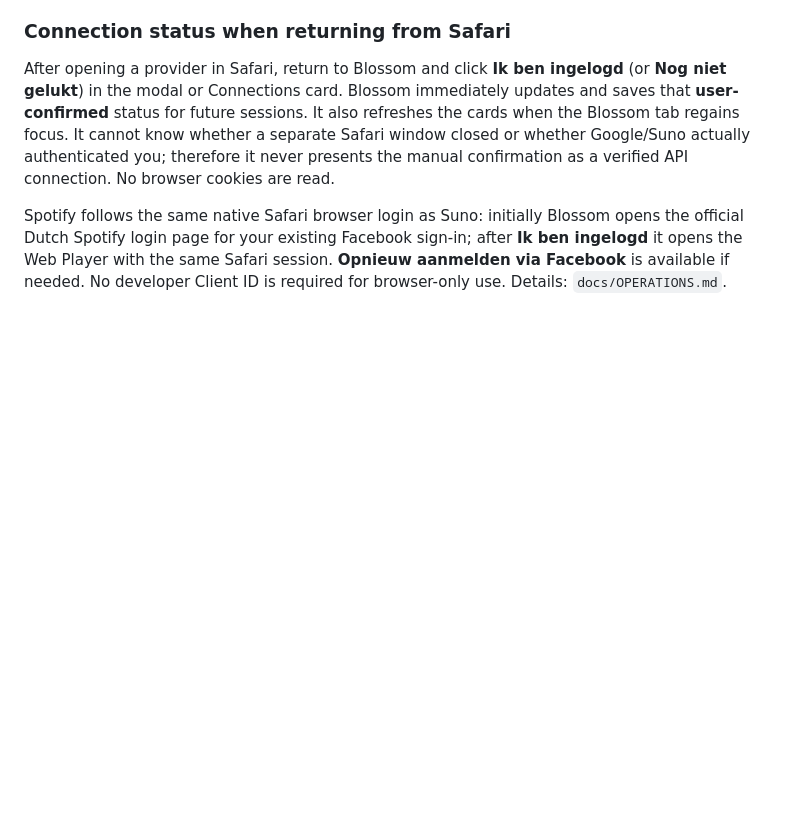
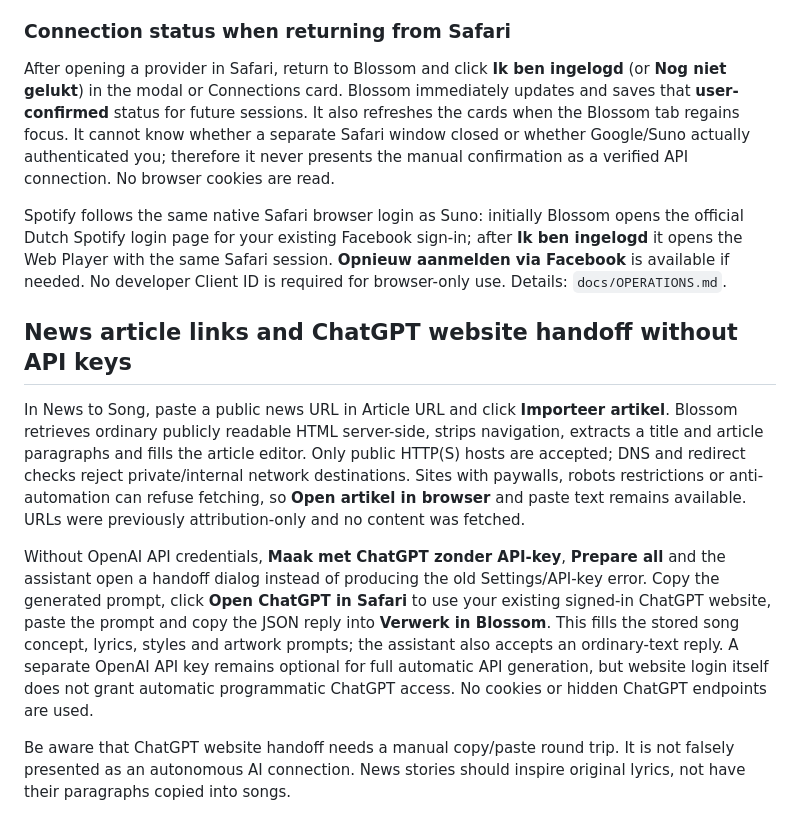
Before and after one commit to GaryWenneker/blossom, a Markdown page: README.md, the part around the change. Drawn GitHub-style; blank space fills up the shorter version.

Commit message:
docs: explain article import, no-key ChatGPT workflow and browser/API boundaries

```diff
--- a/README.md
+++ b/README.md
@@ -200,3 +200,11 @@ If Google says that the browser or app may not be safe, use **Connections → Su
 After opening a provider in Safari, return to Blossom and click **Ik ben ingelogd** (or **Nog niet gelukt**) in the modal or Connections card. Blossom immediately updates and saves that **user-confirmed** status for future sessions. It also refreshes the cards when the Blossom tab regains focus. It cannot know whether a separate Safari window closed or whether Google/Suno actually authenticated you; therefore it never presents the manual confirmation as a verified API connection. No browser cookies are read.
 
 Spotify follows the same native Safari browser login as Suno: initially Blossom opens the official Dutch Spotify login page for your existing Facebook sign-in; after **Ik ben ingelogd** it opens the Web Player with the same Safari session. **Opnieuw aanmelden via Facebook** is available if needed. No developer Client ID is required for browser-only use. Details: `docs/OPERATIONS.md`.
+
+## News article links and ChatGPT website handoff without API keys
+
+In News to Song, paste a public news URL in Article URL and click **Importeer artikel**. Blossom retrieves ordinary publicly readable HTML server-side, strips navigation, extracts a title and article paragraphs and fills the article editor. Only public HTTP(S) hosts are accepted; DNS and redirect checks reject private/internal network destinations. Sites with paywalls, robots restrictions or anti-automation can refuse fetching, so **Open artikel in browser** and paste text remains available. URLs were previously attribution-only and no content was fetched.
+
+Without OpenAI API credentials, **Maak met ChatGPT zonder API-key**, **Prepare all** and the assistant open a handoff dialog instead of producing the old Settings/API-key error. Copy the generated prompt, click **Open ChatGPT in Safari** to use your existing signed-in ChatGPT website, paste the prompt and copy the JSON reply into **Verwerk in Blossom**. This fills the stored song concept, lyrics, styles and artwork prompts; the assistant also accepts an ordinary-text reply. A separate OpenAI API key remains optional for full automatic API generation, but website login itself does not grant automatic programmatic ChatGPT access. No cookies or hidden ChatGPT endpoints are used.
+
+Be aware that ChatGPT website handoff needs a manual copy/paste round trip. It is not falsely presented as an autonomous AI connection. News stories should inspire original lyrics, not have their paragraphs copied into songs.
```
